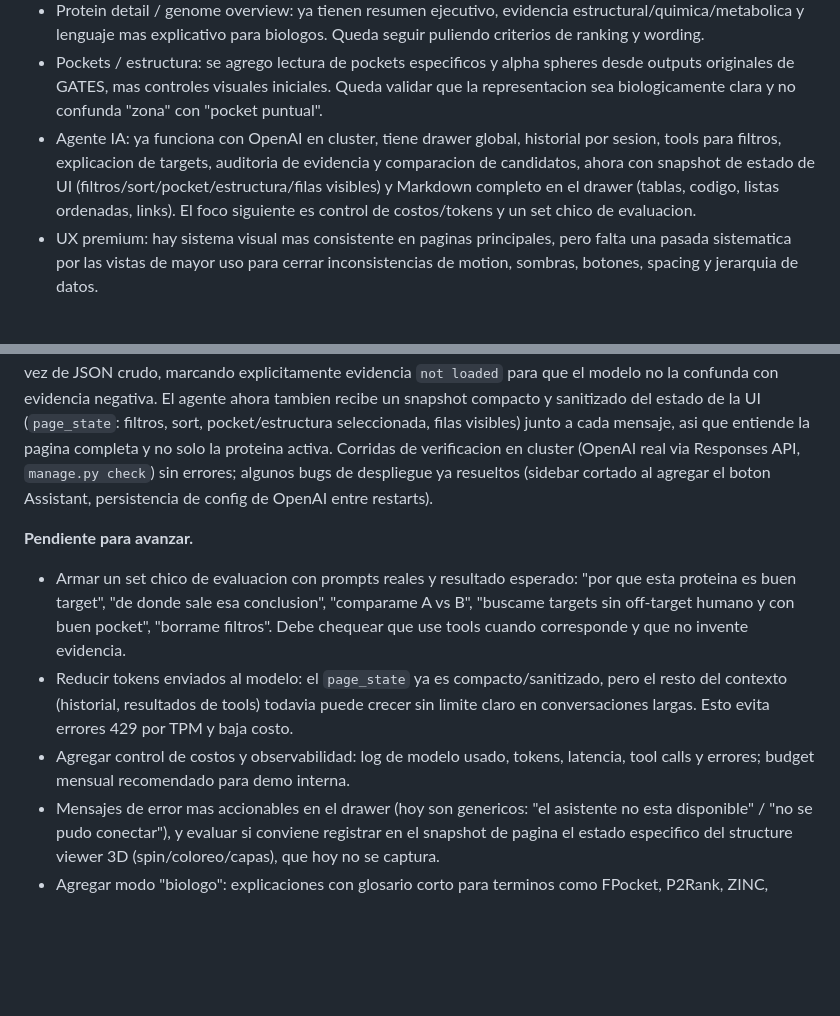
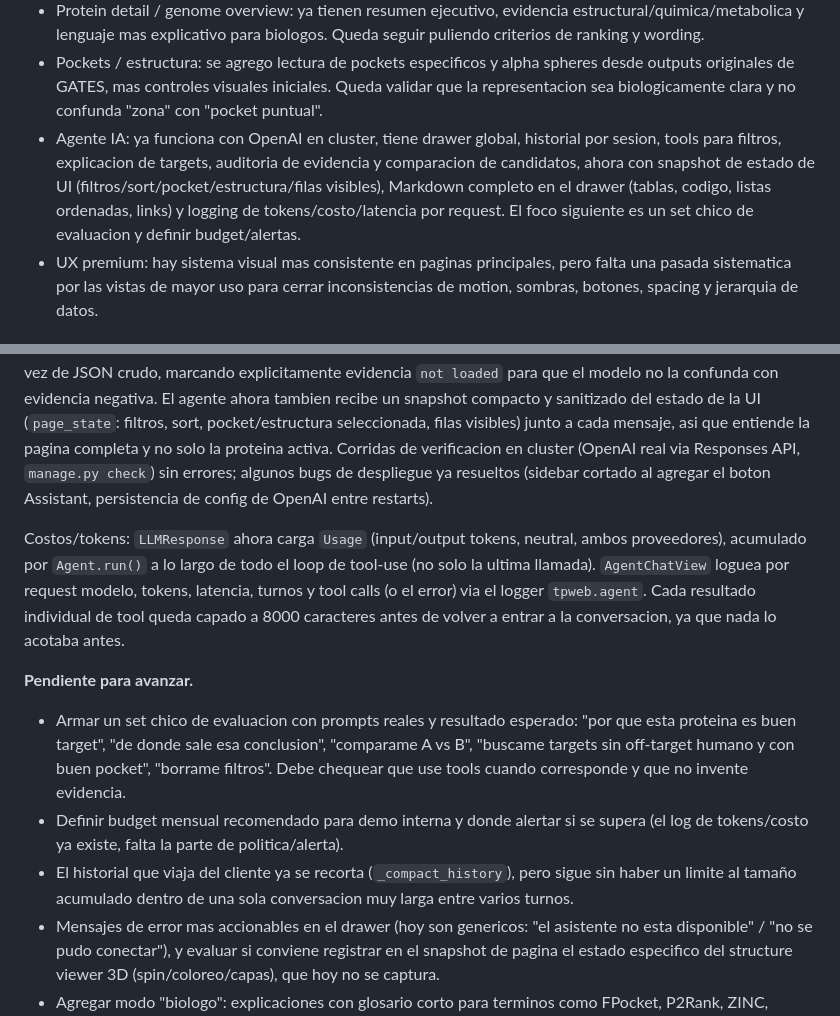
Before and after one commit to sndg-arg/targetpathogenweb, a Markdown page: docs/TARGET_ROADMAP.md, 2 parts joined by grey strips. Drawn GitHub-style; blank space fills up the shorter version.

Commit message:
Update roadmap: agent token/cost observability now done

```diff
--- a/docs/TARGET_ROADMAP.md
+++ b/docs/TARGET_ROADMAP.md
@@ -18,9 +18,9 @@ Estas tareas ya tienen implementacion en la rama actual y necesitan revision vis
 - Pockets / estructura: se agrego lectura de pockets especificos y alpha spheres desde outputs originales de GATES, mas controles visuales iniciales. Queda validar que la representacion sea biologicamente clara y no confunda "zona" con "pocket puntual".
 - Agente IA: ya funciona con OpenAI en cluster, tiene drawer global, historial por sesion, tools
   para filtros, explicacion de targets, auditoria de evidencia y comparacion de candidatos, ahora
-  con snapshot de estado de UI (filtros/sort/pocket/estructura/filas visibles) y Markdown completo
-  en el drawer (tablas, codigo, listas ordenadas, links). El foco siguiente es control de
-  costos/tokens y un set chico de evaluacion.
+  con snapshot de estado de UI (filtros/sort/pocket/estructura/filas visibles), Markdown completo
+  en el drawer (tablas, codigo, listas ordenadas, links) y logging de tokens/costo/latencia por
+  request. El foco siguiente es un set chico de evaluacion y definir budget/alertas.
 - UX premium: hay sistema visual mas consistente en paginas principales, pero falta una pasada sistematica por las vistas de mayor uso para cerrar inconsistencias de motion, sombras, botones, spacing y jerarquia de datos.
 
 ### Informacion metabolica
@@ -365,17 +365,23 @@ solo la proteina activa. Corridas de verificacion en cluster (OpenAI real via Re
 `manage.py check`) sin errores; algunos bugs de despliegue ya resueltos (sidebar cortado al
 agregar el boton Assistant, persistencia de config de OpenAI entre restarts).
 
+Costos/tokens: `LLMResponse` ahora carga `Usage` (input/output tokens, neutral, ambos
+proveedores), acumulado por `Agent.run()` a lo largo de todo el loop de tool-use (no solo la
+ultima llamada). `AgentChatView` loguea por request modelo, tokens, latencia, turnos y tool
+calls (o el error) via el logger `tpweb.agent`. Cada resultado individual de tool queda
+capado a 8000 caracteres antes de volver a entrar a la conversacion, ya que nada lo acotaba
+antes.
+
 **Pendiente para avanzar.**
 
 - Armar un set chico de evaluacion con prompts reales y resultado esperado:
   "por que esta proteina es buen target", "de donde sale esa conclusion", "comparame A vs B",
   "buscame targets sin off-target humano y con buen pocket", "borrame filtros". Debe chequear
   que use tools cuando corresponde y que no invente evidencia.
-- Reducir tokens enviados al modelo: el `page_state` ya es compacto/sanitizado, pero el resto del
-  contexto (historial, resultados de tools) todavia puede crecer sin limite claro en
-  conversaciones largas. Esto evita errores 429 por TPM y baja costo.
-- Agregar control de costos y observabilidad: log de modelo usado, tokens, latencia, tool calls y
-  errores; budget mensual recomendado para demo interna.
+- Definir budget mensual recomendado para demo interna y donde alertar si se supera (el log de
+  tokens/costo ya existe, falta la parte de politica/alerta).
+- El historial que viaja del cliente ya se recorta (`_compact_history`), pero sigue sin haber un
+  limite al tamaño acumulado dentro de una sola conversacion muy larga entre varios turnos.
 - Mensajes de error mas accionables en el drawer (hoy son genericos: "el asistente no esta
   disponible" / "no se pudo conectar"), y evaluar si conviene registrar en el snapshot de pagina
   el estado especifico del structure viewer 3D (spin/coloreo/capas), que hoy no se captura.
```
